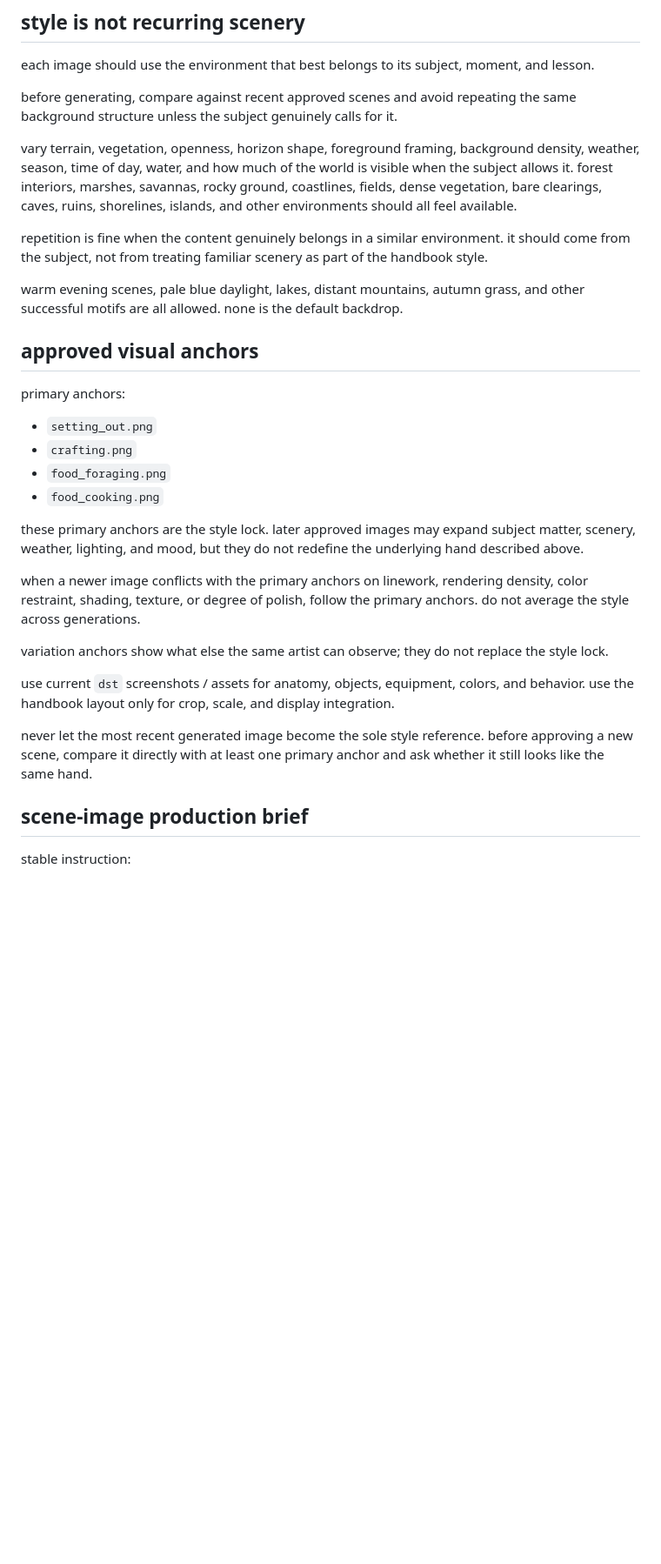
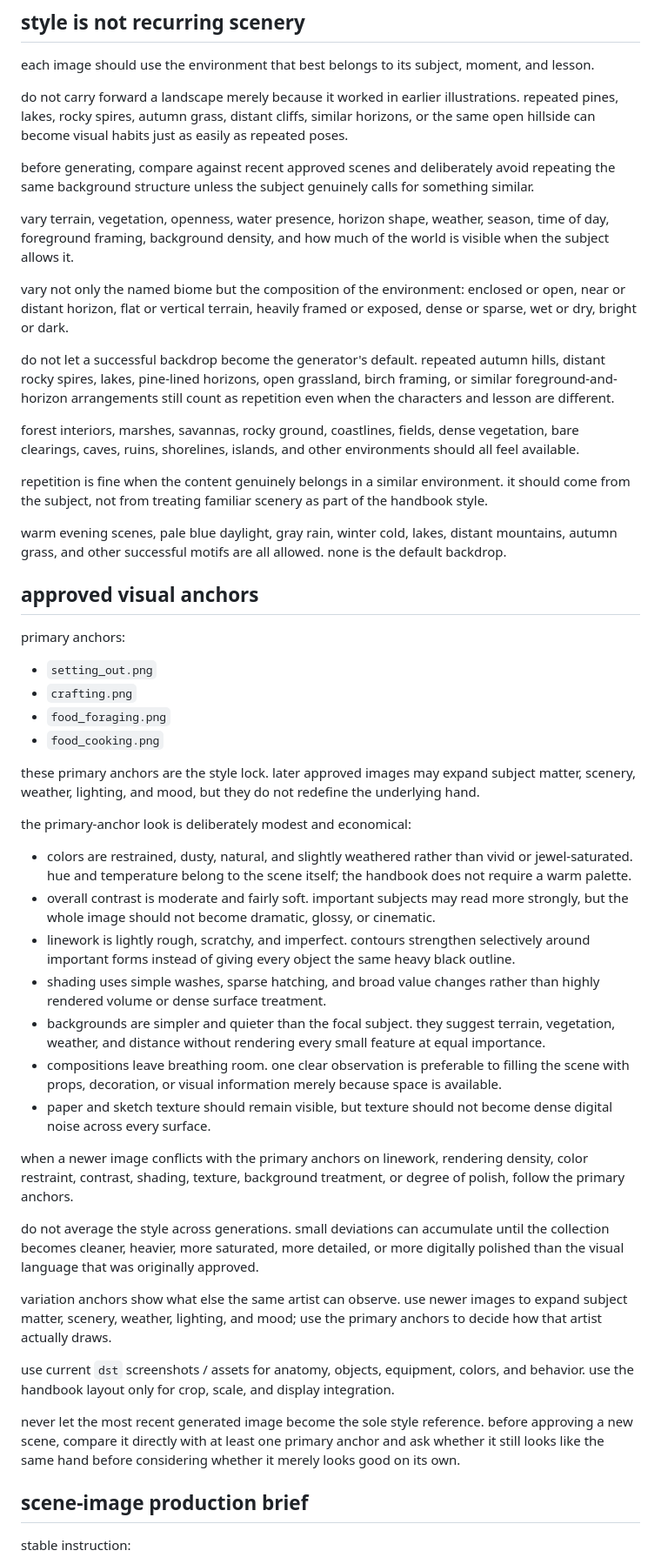
Before and after one commit to nroj95/dst-101, a Markdown page: docs/editorial-grammar.md, the part around one of its changes. Shown at 87% size. Rendered like a GitHub page; blank space fills up the shorter version.

Commit message:
restore explicit handbook production guardrails

```diff
--- a/docs/editorial-grammar.md
+++ b/docs/editorial-grammar.md
@@ -107,13 +107,21 @@ quick observations and more careful studies may coexist. the amount of attention
 
 each image should use the environment that best belongs to its subject, moment, and lesson.
 
-before generating, compare against recent approved scenes and avoid repeating the same background structure unless the subject genuinely calls for it.
+do not carry forward a landscape merely because it worked in earlier illustrations. repeated pines, lakes, rocky spires, autumn grass, distant cliffs, similar horizons, or the same open hillside can become visual habits just as easily as repeated poses.
 
-vary terrain, vegetation, openness, horizon shape, foreground framing, background density, weather, season, time of day, water, and how much of the world is visible when the subject allows it. forest interiors, marshes, savannas, rocky ground, coastlines, fields, dense vegetation, bare clearings, caves, ruins, shorelines, islands, and other environments should all feel available.
+before generating, compare against recent approved scenes and deliberately avoid repeating the same background structure unless the subject genuinely calls for something similar.
+
+vary terrain, vegetation, openness, water presence, horizon shape, weather, season, time of day, foreground framing, background density, and how much of the world is visible when the subject allows it.
+
+vary not only the named biome but the composition of the environment: enclosed or open, near or distant horizon, flat or vertical terrain, heavily framed or exposed, dense or sparse, wet or dry, bright or dark.
+
+do not let a successful backdrop become the generator's default. repeated autumn hills, distant rocky spires, lakes, pine-lined horizons, open grassland, birch framing, or similar foreground-and-horizon arrangements still count as repetition even when the characters and lesson are different.
+
+forest interiors, marshes, savannas, rocky ground, coastlines, fields, dense vegetation, bare clearings, caves, ruins, shorelines, islands, and other environments should all feel available.
 
 repetition is fine when the content genuinely belongs in a similar environment. it should come from the subject, not from treating familiar scenery as part of the handbook style.
 
-warm evening scenes, pale blue daylight, lakes, distant mountains, autumn grass, and other successful motifs are all allowed. none is the default backdrop.
+warm evening scenes, pale blue daylight, gray rain, winter cold, lakes, distant mountains, autumn grass, and other successful motifs are all allowed. none is the default backdrop.
 
 ## approved visual anchors
 
@@ -124,15 +132,28 @@ primary anchors:
 - `food_foraging.png`
 - `food_cooking.png`
 
-these primary anchors are the style lock. later approved images may expand subject matter, scenery, weather, lighting, and mood, but they do not redefine the underlying hand described above.
+these primary anchors are the style lock. later approved images may expand subject matter, scenery, weather, lighting, and mood, but they do not redefine the underlying hand.
 
-when a newer image conflicts with the primary anchors on linework, rendering density, color restraint, shading, texture, or degree of polish, follow the primary anchors. do not average the style across generations.
+the primary-anchor look is deliberately modest and economical:
 
-variation anchors show what else the same artist can observe; they do not replace the style lock.
+- colors are restrained, dusty, natural, and slightly weathered rather than vivid or jewel-saturated. hue and temperature belong to the scene itself; the handbook does not require a warm palette.
+- overall contrast is moderate and fairly soft. important subjects may read more strongly, but the whole image should not become dramatic, glossy, or cinematic.
+- linework is lightly rough, scratchy, and imperfect. contours strengthen selectively around important forms instead of giving every object the same heavy black outline.
+- shading uses simple washes, sparse hatching, and broad value changes rather than highly rendered volume or dense surface treatment.
+- backgrounds are simpler and quieter than the focal subject. they suggest terrain, vegetation, weather, and distance without rendering every small feature at equal importance.
+- compositions leave breathing room. one clear observation is preferable to filling the scene with props, decoration, or visual information merely because space is available.
+- paper and sketch texture should remain visible, but texture should not become dense digital noise across every surface.
+
+when a newer image conflicts with the primary anchors on linework, rendering density, color restraint, contrast, shading, texture, background treatment, or degree of polish, follow the primary anchors.
+
+do not average the style across generations. small deviations can accumulate until the collection becomes cleaner, heavier, more saturated, more detailed, or more digitally polished than the visual language that was originally approved.
+
+variation anchors show what else the same artist can observe. use newer images to expand subject matter, scenery, weather, lighting, and mood; use the primary anchors to decide how that artist actually draws.
 
 use current `dst` screenshots / assets for anatomy, objects, equipment, colors, and behavior. use the handbook layout only for crop, scale, and display integration.
 
-never let the most recent generated image become the sole style reference. before approving a new scene, compare it directly with at least one primary anchor and ask whether it still looks like the same hand.
+never let the most recent generated image become the sole style reference. before approving a new scene, compare it directly with at least one primary anchor and ask whether it still looks like the same hand before considering whether it merely looks good on its own.
+
 ## scene-image production brief
 
 stable instruction:
```
Also changed, not shown: other parts of docs/editorial-grammar.md (+15 -1 lines), docs/development.md (+15 -1 lines), docs/voice-and-philosophy.md (+12 -3 lines).
